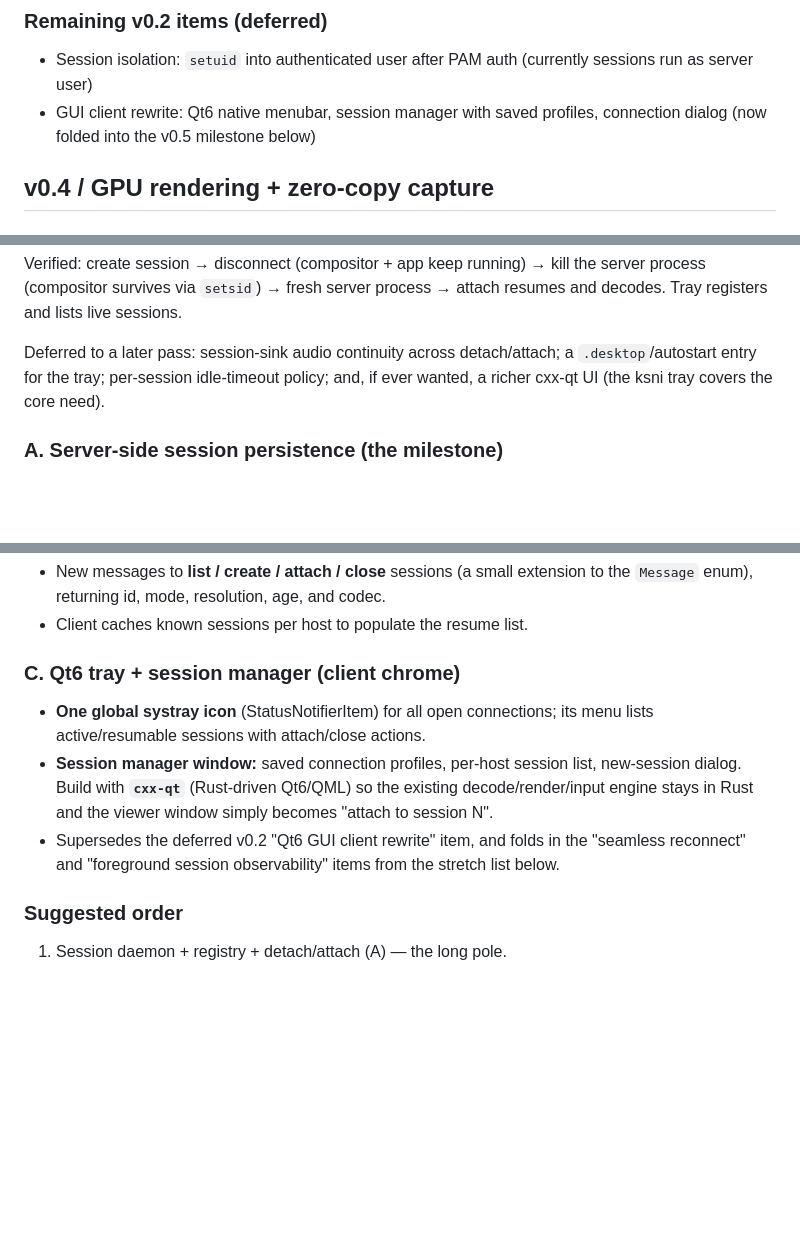
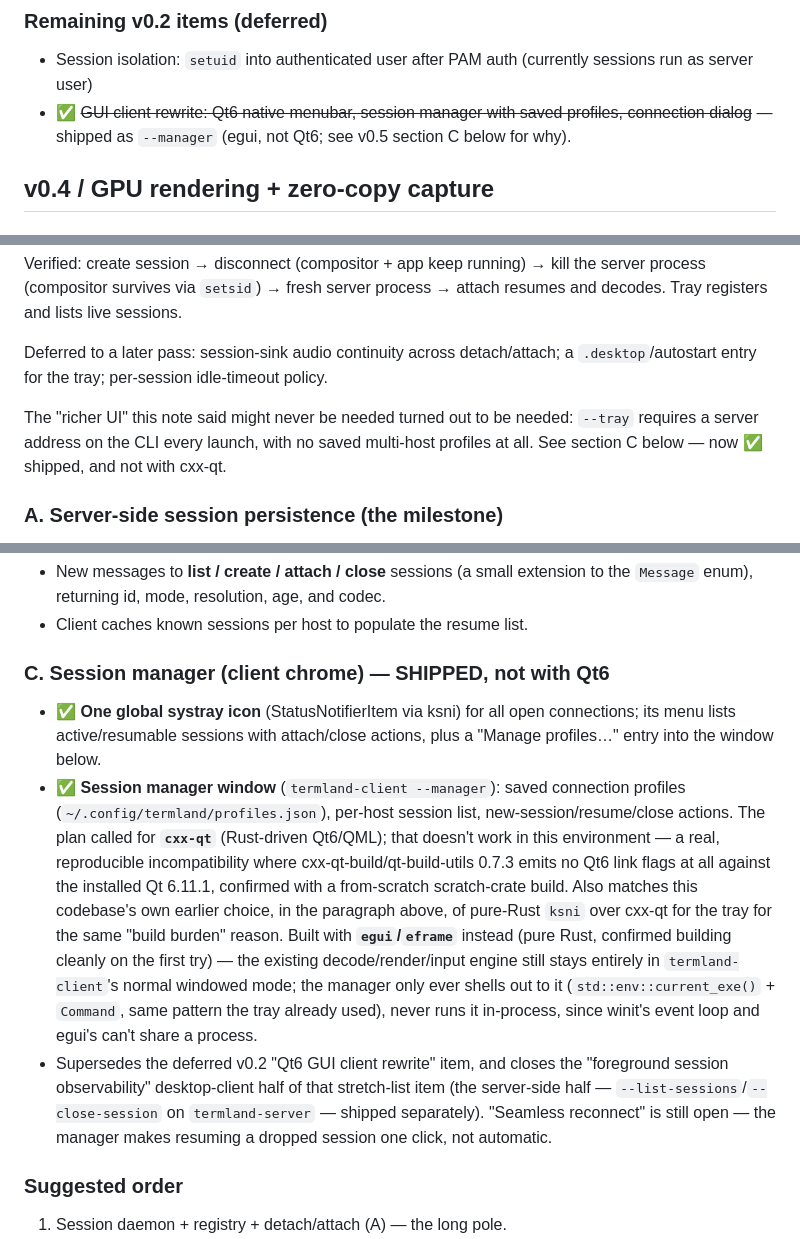
Before and after one commit to jboero/termland, a Markdown page: ROADMAP.md, 3 parts joined by grey strips. Rendered like a GitHub page; blank space fills up the shorter version.

Commit message:
docs: reflect the session manager and the cxx-qt dead end
Marks the v0.5 "session manager window" item shipped, corrects the plan's
Qt6/cxx-qt assumption (doesn't work against the Qt 6.11.1 installed here —
egui was used instead), and closes the v0.2 "Qt6 GUI client rewrite" and the
desktop-client half of "foreground session observability" against the same
work.

Co-Authored-By: Claude Opus 5 <noreply@anthropic.com>

```diff
--- a/ROADMAP.md
+++ b/ROADMAP.md
@@ -67,8 +69,9 @@ All v0.2 blockers have been resolved:
 
 - Session isolation: `setuid` into authenticated user after PAM auth
   (currently sessions run as server user)
-- GUI client rewrite: Qt6 native menubar, session manager with saved
-  profiles, connection dialog (now folded into the v0.5 milestone below)
+- ✅ ~~GUI client rewrite: Qt6 native menubar, session manager with saved
+  profiles, connection dialog~~ — shipped as `--manager` (egui, not Qt6; see
+  v0.5 section C below for why).
 
 ## v0.4 / GPU rendering + zero-copy capture
 
@@ -150,8 +153,12 @@ the server process (compositor survives via `setsid`) → fresh server process
 attach resumes and decodes. Tray registers and lists live sessions.
 
 Deferred to a later pass: session-sink audio continuity across detach/attach;
-a `.desktop`/autostart entry for the tray; per-session idle-timeout policy;
-and, if ever wanted, a richer cxx-qt UI (the ksni tray covers the core need).
+a `.desktop`/autostart entry for the tray; per-session idle-timeout policy.
+
+The "richer UI" this note said might never be needed turned out to be
+needed: `--tray` requires a server address on the CLI every launch, with no
+saved multi-host profiles at all. See section C below — now ✅ shipped, and
+not with cxx-qt.
 
 ### A. Server-side session persistence (the milestone)
 
@@ -180,17 +187,32 @@ and, if ever wanted, a richer cxx-qt UI (the ksni tray covers the core need).
   codec.
 - Client caches known sessions per host to populate the resume list.
 
-### C. Qt6 tray + session manager (client chrome)
+### C. Session manager (client chrome) — SHIPPED, not with Qt6
 
-- **One global systray icon** (StatusNotifierItem) for all open connections;
-  its menu lists active/resumable sessions with attach/close actions.
-- **Session manager window:** saved connection profiles, per-host session
-  list, new-session dialog. Build with **`cxx-qt`** (Rust-driven Qt6/QML) so
-  the existing decode/render/input engine stays in Rust and the viewer
-  window simply becomes "attach to session N".
-- Supersedes the deferred v0.2 "Qt6 GUI client rewrite" item, and folds in
-  the "seamless reconnect" and "foreground session observability" items from
-  the stretch list below.
+- ✅ **One global systray icon** (StatusNotifierItem via ksni) for all open
+  connections; its menu lists active/resumable sessions with attach/close
+  actions, plus a "Manage profiles…" entry into the window below.
+- ✅ **Session manager window** (`termland-client --manager`): saved
+  connection profiles (`~/.config/termland/profiles.json`), per-host session
+  list, new-session/resume/close actions. The plan called for **`cxx-qt`**
+  (Rust-driven Qt6/QML); that doesn't work in this environment — a real,
+  reproducible incompatibility where cxx-qt-build/qt-build-utils 0.7.3 emits
+  no Qt6 link flags at all against the installed Qt 6.11.1, confirmed with a
+  from-scratch scratch-crate build. Also matches this codebase's own earlier
+  choice, in the paragraph above, of pure-Rust `ksni` over cxx-qt for the
+  tray for the same "build burden" reason. Built with **`egui`/`eframe`**
+  instead (pure Rust, confirmed building cleanly on the first try) — the
+  existing decode/render/input engine still stays entirely in
+  `termland-client`'s normal windowed mode; the manager only ever shells out
+  to it (`std::env::current_exe()` + `Command`, same pattern the tray already
+  used), never runs it in-process, since winit's event loop and egui's can't
+  share a process.
+- Supersedes the deferred v0.2 "Qt6 GUI client rewrite" item, and closes the
+  "foreground session observability" desktop-client half of that stretch-list
+  item (the server-side half — `--list-sessions`/`--close-session` on
+  `termland-server` — shipped separately). "Seamless reconnect" is still
+  open — the manager makes resuming a dropped session one click, not
+  automatic.
 
 ### Suggested order
 
```
Also changed, not shown: other parts of ROADMAP.md (+2 -0 lines), README.md (+3 -1 lines).
